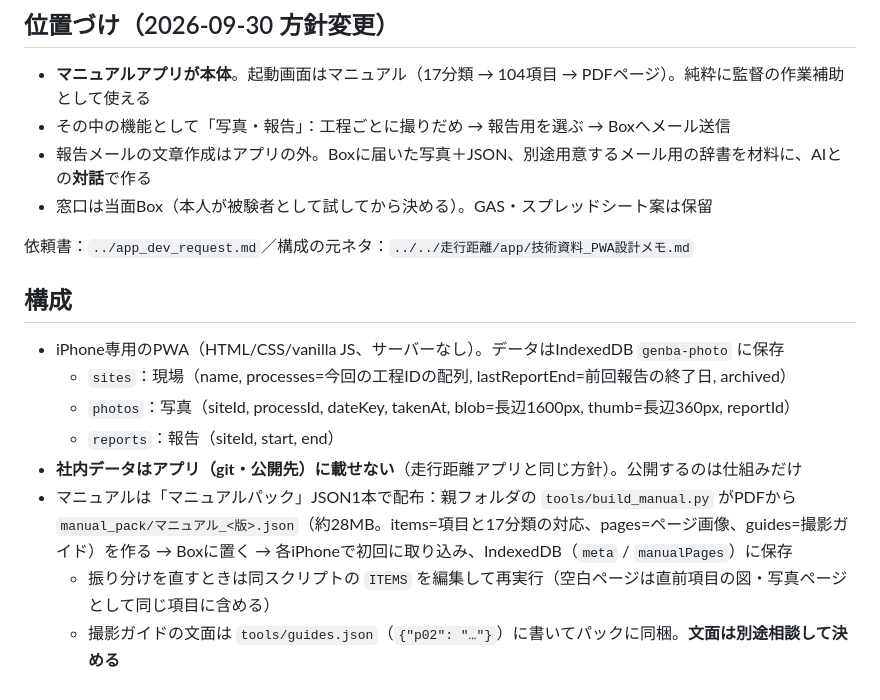
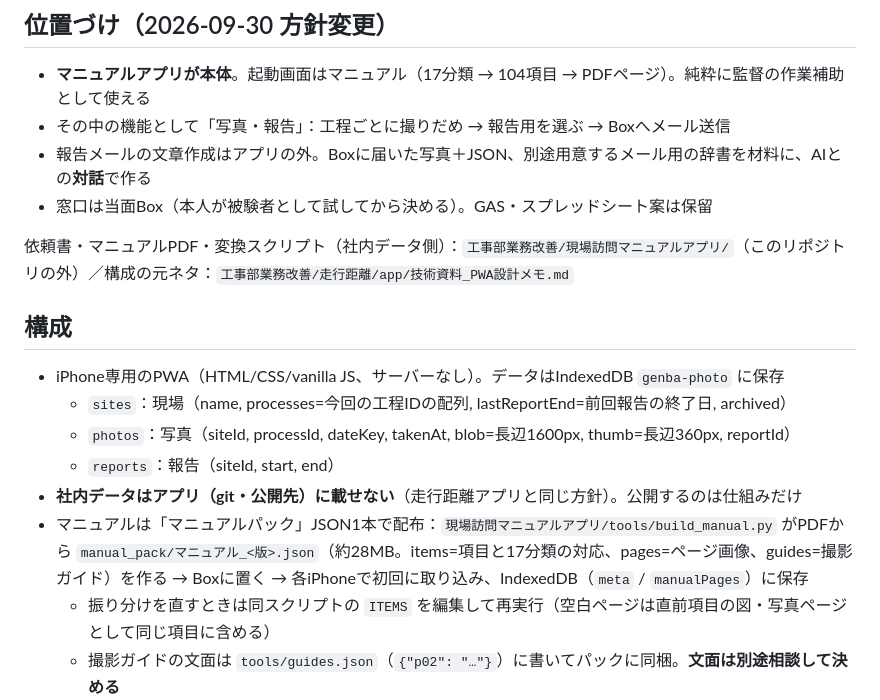
Before and after one commit to t-kimura-coder/sango-apps, a Markdown page: genba-manual/設計メモ.md, the part around the change. Drawn GitHub-style.

Commit message:
docs: 設計メモのパスを新構成に合わせる
Co-Authored-By: Claude Opus 5.5 <noreply@anthropic.com>

```diff
--- a/genba-manual/設計メモ.md
+++ b/genba-manual/設計メモ.md
@@ -6,7 +6,7 @@
 - 報告メールの文章作成はアプリの外。Boxに届いた写真＋JSON、別途用意するメール用の辞書を材料に、AIとの**対話**で作る
 - 窓口は当面Box（本人が被験者として試してから決める）。GAS・スプレッドシート案は保留
 
-依頼書：`../app_dev_request.md`／構成の元ネタ：`../../走行距離/app/技術資料_PWA設計メモ.md`
+依頼書・マニュアルPDF・変換スクリプト（社内データ側）：`工事部業務改善/現場訪問マニュアルアプリ/`（このリポジトリの外）／構成の元ネタ：`工事部業務改善/走行距離/app/技術資料_PWA設計メモ.md`
 
 ## 構成
 - iPhone専用のPWA（HTML/CSS/vanilla JS、サーバーなし）。データはIndexedDB `genba-photo` に保存
@@ -14,7 +14,7 @@
   - `photos`：写真（siteId, processId, dateKey, takenAt, blob=長辺1600px, thumb=長辺360px, reportId）
   - `reports`：報告（siteId, start, end）
 - **社内データはアプリ（git・公開先）に載せない**（走行距離アプリと同じ方針）。公開するのは仕組みだけ
-- マニュアルは「マニュアルパック」JSON1本で配布：親フォルダの `tools/build_manual.py` がPDFから `manual_pack/マニュアル_<版>.json`（約28MB。items=項目と17分類の対応、pages=ページ画像、guides=撮影ガイド）を作る → Boxに置く → 各iPhoneで初回に取り込み、IndexedDB（`meta` / `manualPages`）に保存
+- マニュアルは「マニュアルパック」JSON1本で配布：`現場訪問マニュアルアプリ/tools/build_manual.py` がPDFから `manual_pack/マニュアル_<版>.json`（約28MB。items=項目と17分類の対応、pages=ページ画像、guides=撮影ガイド）を作る → Boxに置く → 各iPhoneで初回に取り込み、IndexedDB（`meta` / `manualPages`）に保存
   - 振り分けを直すときは同スクリプトの `ITEMS` を編集して再実行（空白ページは直前項目の図・写真ページとして同じ項目に含める）
   - 撮影ガイドの文面は `tools/guides.json`（`{"p02": "…"}`）に書いてパックに同梱。**文面は別途相談して決める**
   - 改訂時は新しい版を作って取り込み直すと差し替わる（写真データには影響しない）
```
